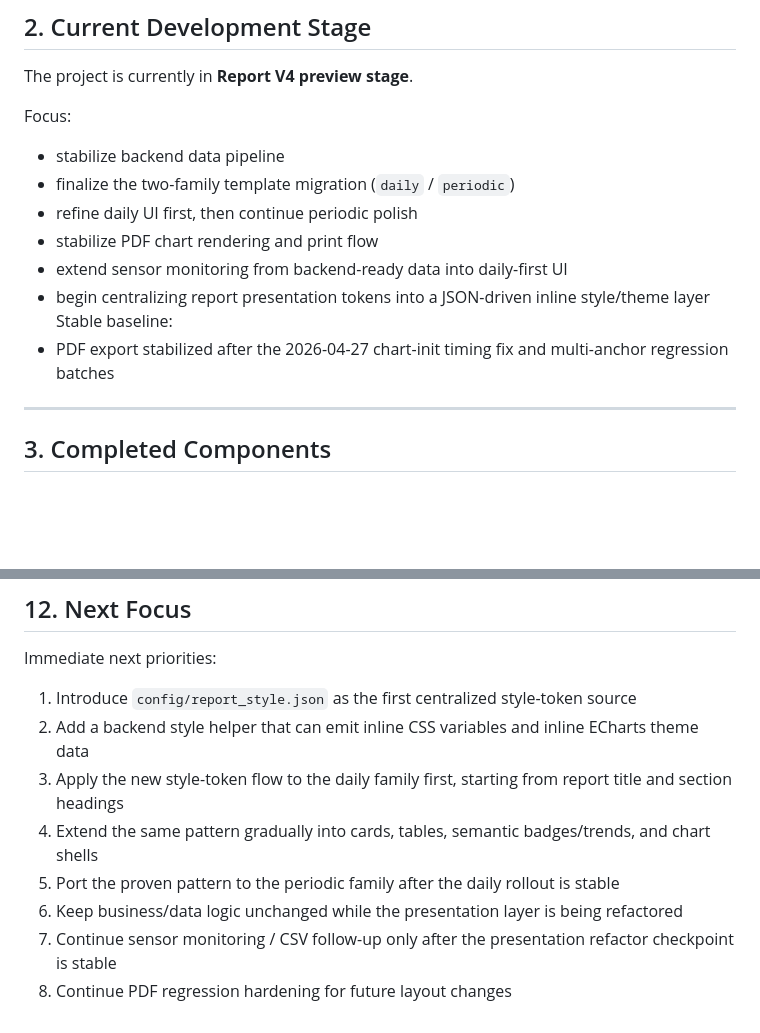
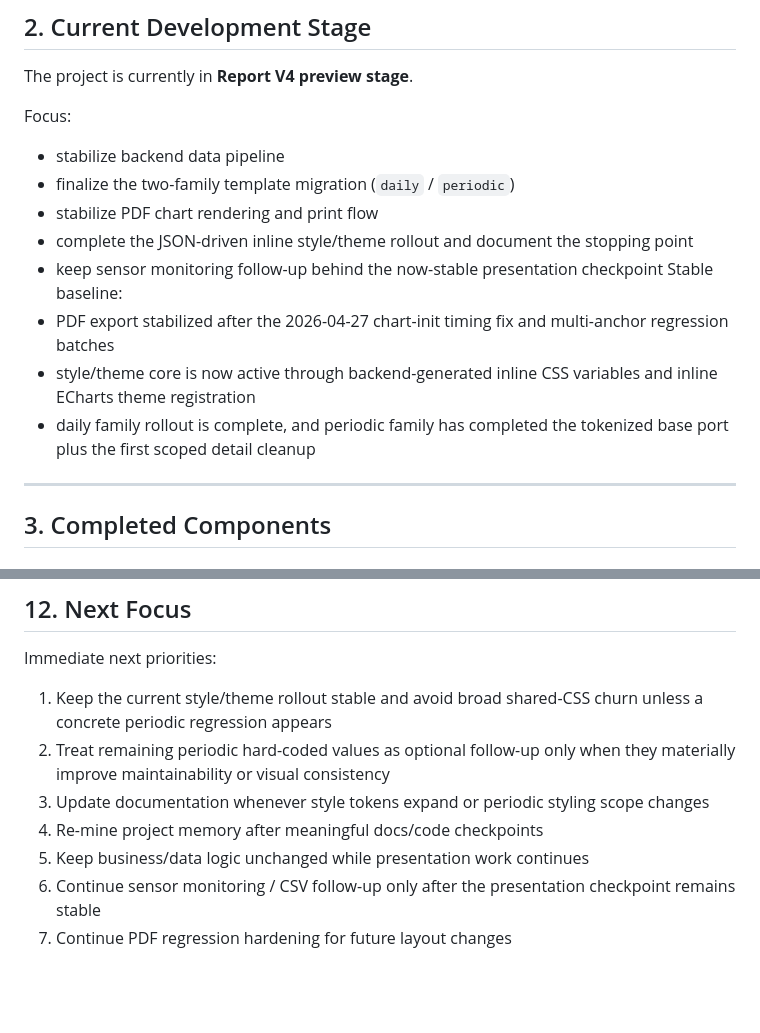
Before and after one commit to trantuyen1991/ETL_EMS_REPORT, a Markdown page: docs/project_status.md, 2 parts joined by grey strips. GitHub-like rendering; blank space fills up the shorter version.

```diff
--- a/docs/project_status.md
+++ b/docs/project_status.md
@@ -20,12 +20,13 @@ The project is currently in **Report V4 preview stage**.
 Focus:
 - stabilize backend data pipeline
 - finalize the two-family template migration (`daily` / `periodic`)
-- refine daily UI first, then continue periodic polish
 - stabilize PDF chart rendering and print flow
-- extend sensor monitoring from backend-ready data into daily-first UI
-- begin centralizing report presentation tokens into a JSON-driven inline style/theme layer
+- complete the JSON-driven inline style/theme rollout and document the stopping point
+- keep sensor monitoring follow-up behind the now-stable presentation checkpoint
 Stable baseline:
 - PDF export stabilized after the 2026-04-27 chart-init timing fix and multi-anchor regression batches
+- style/theme core is now active through backend-generated inline CSS variables and inline ECharts theme registration
+- daily family rollout is complete, and periodic family has completed the tokenized base port plus the first scoped detail cleanup
 
 ---
 
@@ -387,11 +388,10 @@ Expected behavior:
 
 Immediate next priorities:
 
-1. Introduce `config/report_style.json` as the first centralized style-token source
-2. Add a backend style helper that can emit inline CSS variables and inline ECharts theme data
-3. Apply the new style-token flow to the daily family first, starting from report title and section headings
-4. Extend the same pattern gradually into cards, tables, semantic badges/trends, and chart shells
-5. Port the proven pattern to the periodic family after the daily rollout is stable
-6. Keep business/data logic unchanged while the presentation layer is being refactored
-7. Continue sensor monitoring / CSV follow-up only after the presentation refactor checkpoint is stable
-8. Continue PDF regression hardening for future layout changes
+1. Keep the current style/theme rollout stable and avoid broad shared-CSS churn unless a concrete periodic regression appears
+2. Treat remaining periodic hard-coded values as optional follow-up only when they materially improve maintainability or visual consistency
+3. Update documentation whenever style tokens expand or periodic styling scope changes
+4. Re-mine project memory after meaningful docs/code checkpoints
+5. Keep business/data logic unchanged while presentation work continues
+6. Continue sensor monitoring / CSV follow-up only after the presentation checkpoint remains stable
+7. Continue PDF regression hardening for future layout changes
```
Also changed, not shown: README.md (+7 -1 lines), docs/report_spec.md (+7 -0 lines).
